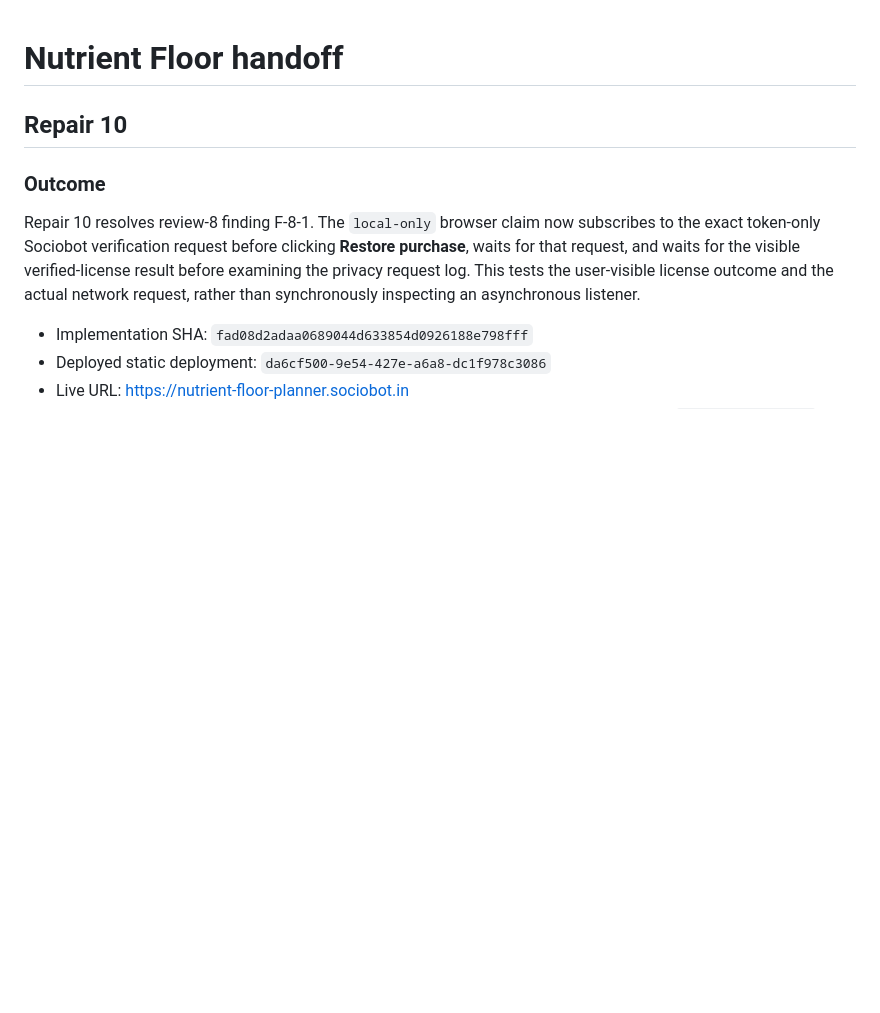
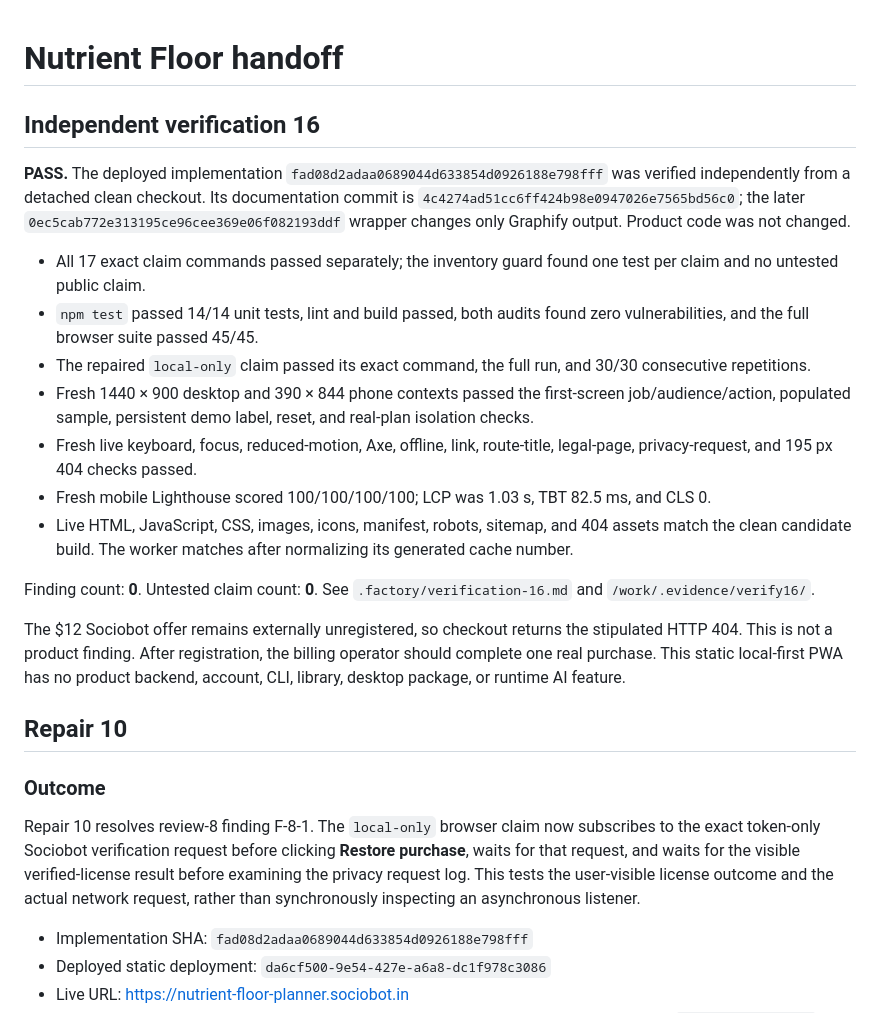
Before and after one commit to B-Divyesh/sf-nutrient-floor-planner, a Markdown page: .factory/handoff.md, the part around the change. Rendered like a GitHub page; blank space fills up the shorter version.

Commit message:
qa: verify nutrient floor release 16

```diff
--- a/.factory/handoff.md
+++ b/.factory/handoff.md
@@ -1,4 +1,20 @@
 # Nutrient Floor handoff
+
+## Independent verification 16
+
+**PASS.** The deployed implementation `fad08d2adaa0689044d633854d0926188e798fff` was verified independently from a detached clean checkout. Its documentation commit is `4c4274ad51cc6ff424b98e0947026e7565bd56c0`; the later `0ec5cab772e313195ce96cee369e06f082193ddf` wrapper changes only Graphify output. Product code was not changed.
+
+- All 17 exact claim commands passed separately; the inventory guard found one test per claim and no untested public claim.
+- `npm test` passed 14/14 unit tests, lint and build passed, both audits found zero vulnerabilities, and the full browser suite passed 45/45.
+- The repaired `local-only` claim passed its exact command, the full run, and 30/30 consecutive repetitions.
+- Fresh 1440 × 900 desktop and 390 × 844 phone contexts passed the first-screen job/audience/action, populated sample, persistent demo label, reset, and real-plan isolation checks.
+- Fresh live keyboard, focus, reduced-motion, Axe, offline, link, route-title, legal-page, privacy-request, and 195 px 404 checks passed.
+- Fresh mobile Lighthouse scored 100/100/100/100; LCP was 1.03 s, TBT 82.5 ms, and CLS 0.
+- Live HTML, JavaScript, CSS, images, icons, manifest, robots, sitemap, and 404 assets match the clean candidate build. The worker matches after normalizing its generated cache number.
+
+Finding count: **0**. Untested claim count: **0**. See `.factory/verification-16.md` and `/work/.evidence/verify16/`.
+
+The $12 Sociobot offer remains externally unregistered, so checkout returns the stipulated HTTP 404. This is not a product finding. After registration, the billing operator should complete one real purchase. This static local-first PWA has no product backend, account, CLI, library, desktop package, or runtime AI feature.
 
 ## Repair 10
 
```
Also changed, not shown: .factory/verification-16.md (added, +128 -0 lines).
